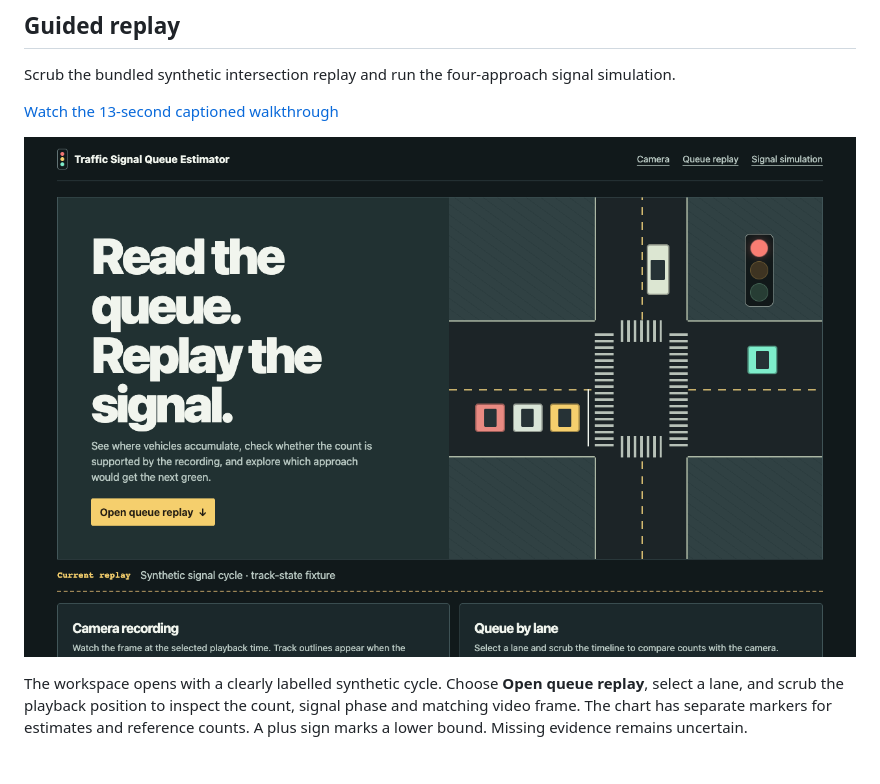
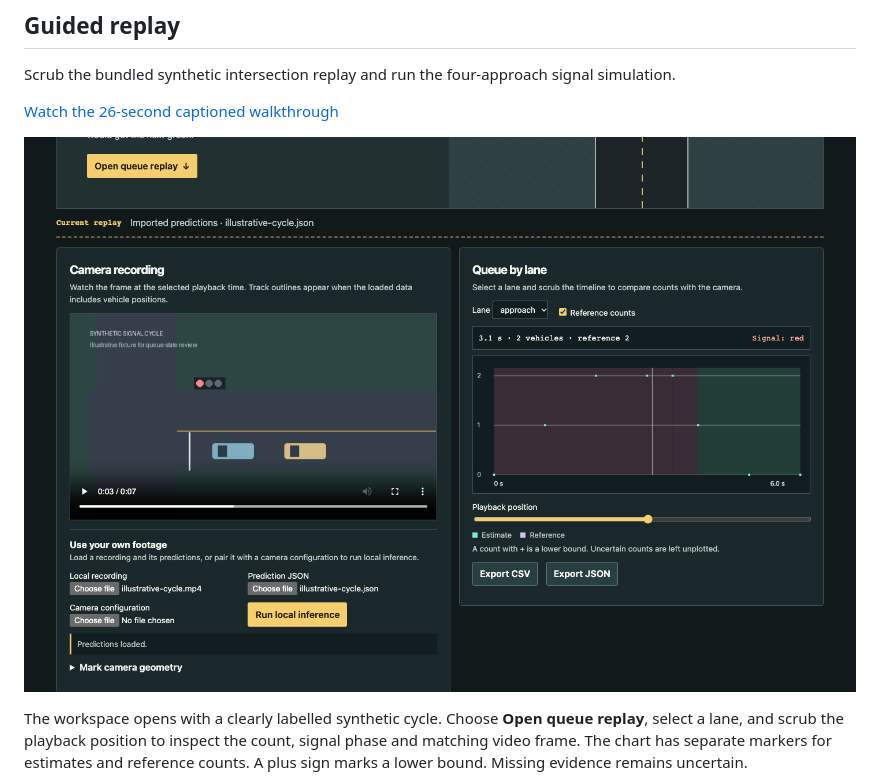
Before and after one commit to Khushx11/traffic-signal-queue-estimator, a Markdown page: README.md, the part around one of its changes. Drawn GitHub-style; pictures changed too: docs/demo/preview.png.

Commit message:
Refresh the README screenshot and browser walkthrough

```diff
--- a/README.md
+++ b/README.md
@@ -28,5 +28,5 @@ intersections.
 
 Scrub the bundled synthetic intersection replay and run the four-approach signal simulation.
 
-[Watch the 13-second captioned walkthrough](https://raw.githubusercontent.com/Khushx11/traffic-signal-queue-estimator/main/docs/demo/walkthrough.mp4)
+[Watch the 26-second captioned walkthrough](https://raw.githubusercontent.com/Khushx11/traffic-signal-queue-estimator/main/docs/demo/walkthrough.mp4)
 
```
Also changed, not shown: other parts of README.md (+1 -1 lines), 1 other file.
